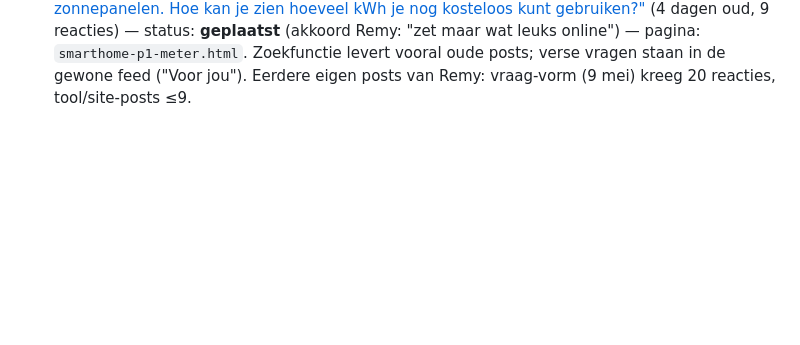
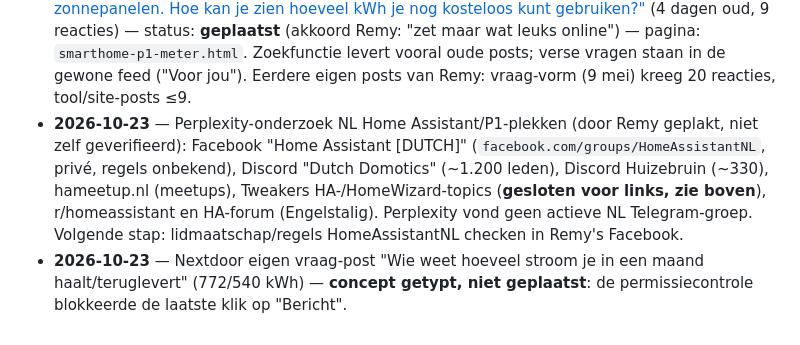
Before and after one commit to Remyster/stekkerslim, a Markdown page: Kennisbank/social-scan-bronnen.md, the part around the change. GitHub-like rendering; blank space fills up the shorter version.

Commit message:
Social-scan: Perplexity-bronnen HA/P1 gelogd
Co-Authored-By: Claude Sonnet 5.5 <noreply@anthropic.com>

```diff
--- a/Kennisbank/social-scan-bronnen.md
+++ b/Kennisbank/social-scan-bronnen.md
@@ -110,3 +110,5 @@ alleen niet als plek om zelf te reageren.
 - **2026-10-23** — Driving-Fun Forum — niet gescand deze ronde.
 - **2026-10-23** — Facebook, "Zonnepanelen Vragen en Opbrengst forum" — [Johan Dörper, offerte ~€6.000 voor 10 panelen](https://www.facebook.com/groups/550933513413032/) — status: **geplaatst** (akkoord Remy, eerder in deze ronde als overgeslagen gelogd; Remy: bij twijfel toch posten) — geen link, puur inhoudelijk (specs delen, prijs per Wp). Geen feitelijke claim, dus geen Perplexity-check nodig.
 - **2026-10-23** — Nextdoor (nieuwe bron, Remy's eigen buurt) — [Pieter Broers, "Ik heb zonnepanelen. Hoe kan je zien hoeveel kWh je nog kosteloos kunt gebruiken?"](https://nextdoor.nl/news_feed/) (4 dagen oud, 9 reacties) — status: **geplaatst** (akkoord Remy: "zet maar wat leuks online") — pagina: `smarthome-p1-meter.html`. Zoekfunctie levert vooral oude posts; verse vragen staan in de gewone feed ("Voor jou"). Eerdere eigen posts van Remy: vraag-vorm (9 mei) kreeg 20 reacties, tool/site-posts ≤9.
+- **2026-10-23** — Perplexity-onderzoek NL Home Assistant/P1-plekken (door Remy geplakt, niet zelf geverifieerd): Facebook "Home Assistant [DUTCH]" (`facebook.com/groups/HomeAssistantNL`, privé, regels onbekend), Discord "Dutch Domotics" (~1.200 leden), Discord Huizebruin (~330), hameetup.nl (meetups), Tweakers HA-/HomeWizard-topics (**gesloten voor links, zie boven**), r/homeassistant en HA-forum (Engelstalig). Perplexity vond geen actieve NL Telegram-groep. Volgende stap: lidmaatschap/regels HomeAssistantNL checken in Remy's Facebook.
+- **2026-10-23** — Nextdoor eigen vraag-post "Wie weet hoeveel stroom je in een maand haalt/teruglevert" (772/540 kWh) — **concept getypt, niet geplaatst**: de permissiecontrole blokkeerde de laatste klik op "Bericht".
```
